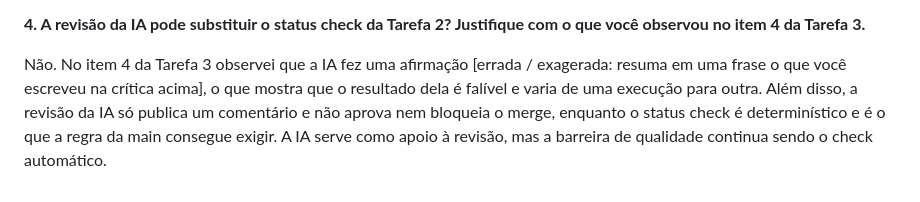
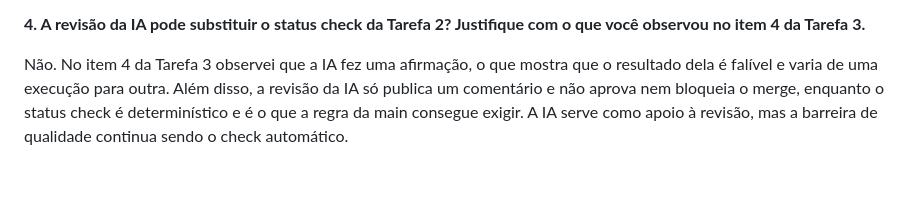
Before and after one commit to PedroMoraes7/pj2-auth, a Markdown page: AVALIACAO.md, the part around the change. GitHub-like rendering.

Commit message:
Corrindo avaliação.md

```diff
--- a/AVALIACAO.md
+++ b/AVALIACAO.md
@@ -78,4 +78,4 @@ Declarar `permissions` aplica o princípio do privilégio mínimo: o token fica
 
 **4. A revisão da IA pode substituir o status check da Tarefa 2? Justifique com o que você observou no item 4 da Tarefa 3.**
 
-Não. No item 4 da Tarefa 3 observei que a IA fez uma afirmação [errada / exagerada: resuma em uma frase o que você escreveu na crítica acima], o que mostra que o resultado dela é falível e varia de uma execução para outra. Além disso, a revisão da IA só publica um comentário e não aprova nem bloqueia o merge, enquanto o status check é determinístico e é o que a regra da main consegue exigir. A IA serve como apoio à revisão, mas a barreira de qualidade continua sendo o check automático.
+Não. No item 4 da Tarefa 3 observei que a IA fez uma afirmação, o que mostra que o resultado dela é falível e varia de uma execução para outra. Além disso, a revisão da IA só publica um comentário e não aprova nem bloqueia o merge, enquanto o status check é determinístico e é o que a regra da main consegue exigir. A IA serve como apoio à revisão, mas a barreira de qualidade continua sendo o check automático.
```
